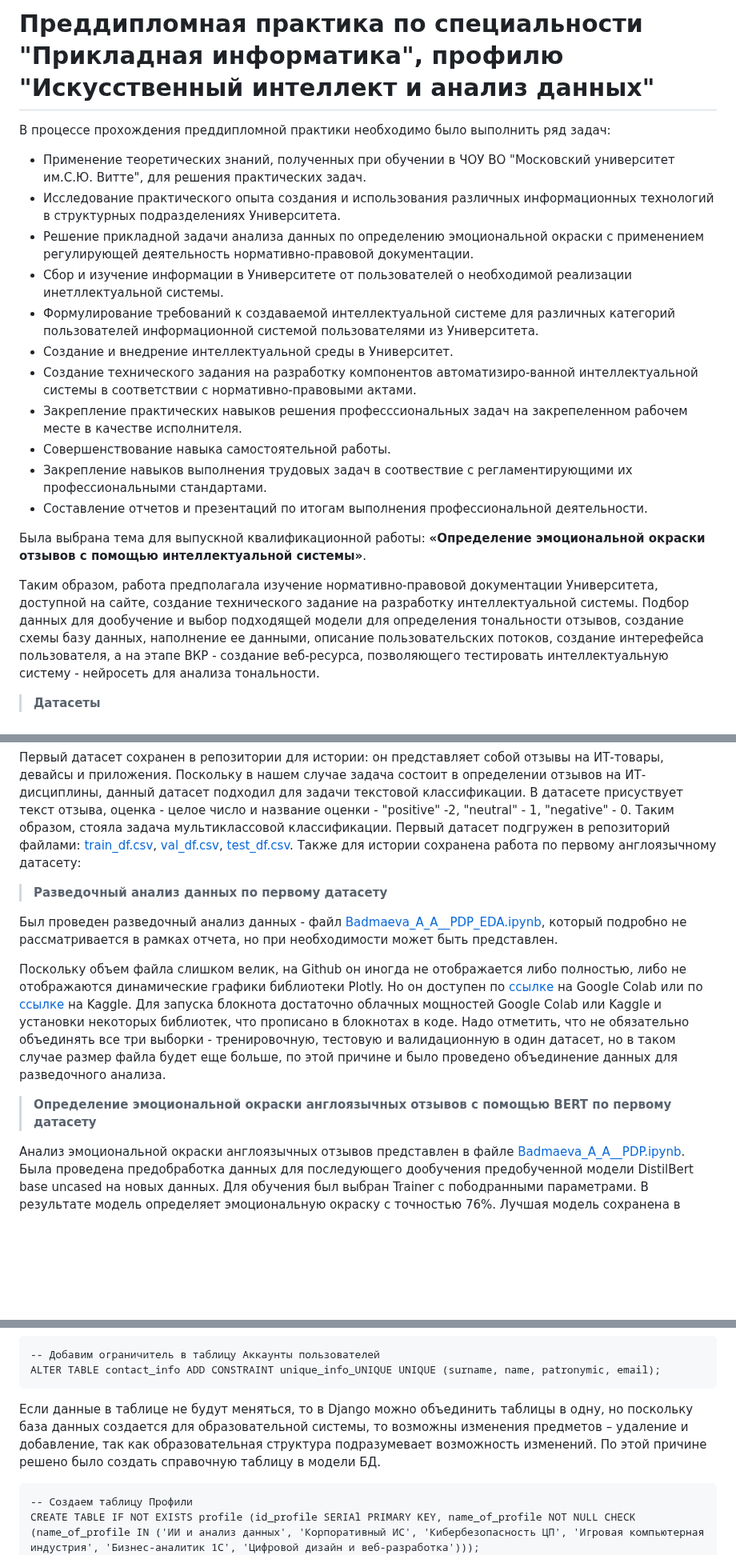
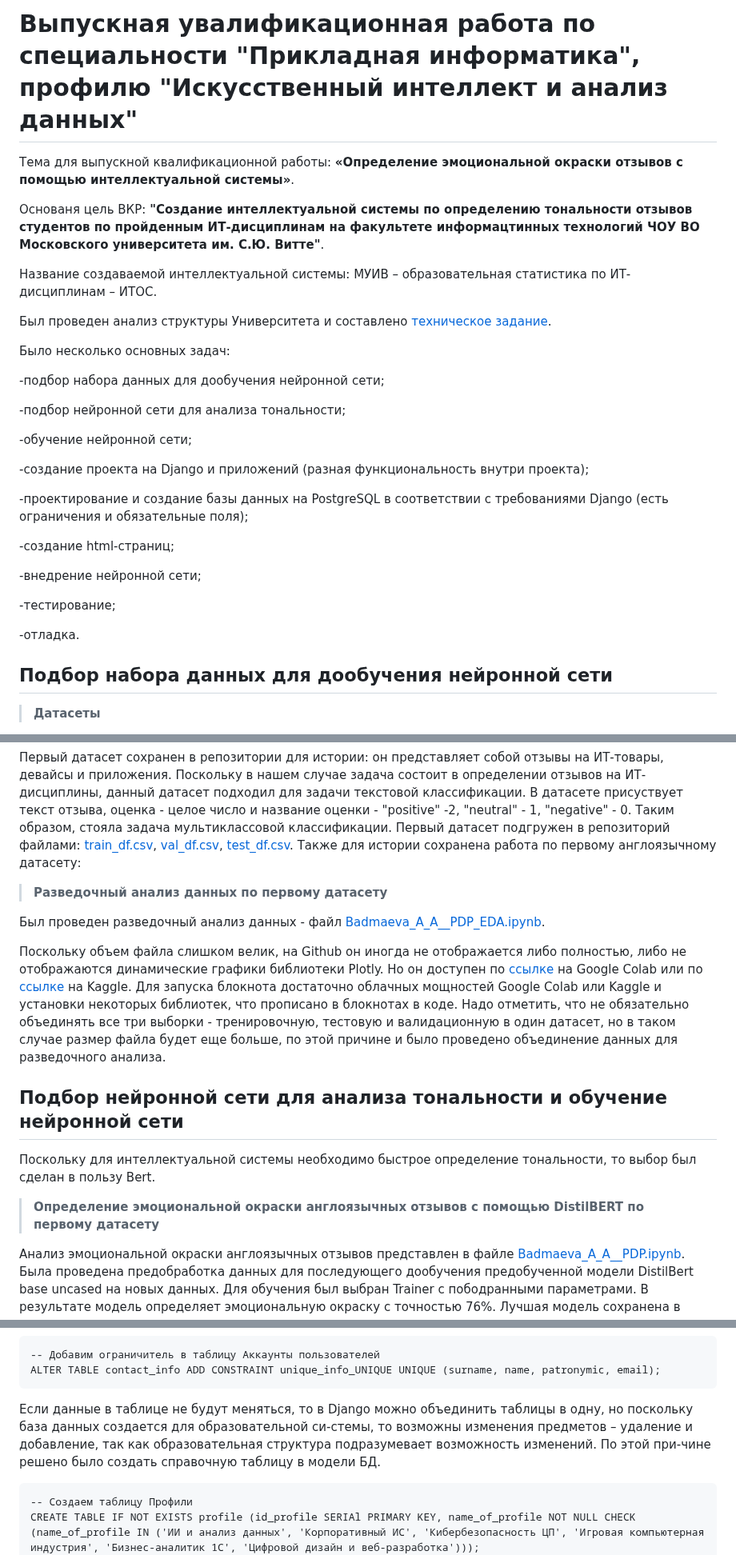
Before and after one commit to AliyaBadmaeva/PDP, a Markdown page: README.md, 3 parts joined by grey strips. Shown at 80% size. Rendered like a GitHub page; blank space fills up the shorter version.

Commit message:
Обновление README.md

````diff
--- a/README.md
+++ b/README.md
@@ -1,24 +1,34 @@
-# Преддипломная практика по специальности "Прикладная информатика", профилю "Искусственный интеллект и анализ данных"
+# Выпускная увалификационная работа по специальности "Прикладная информатика", профилю "Искусственный интеллект и анализ данных"
 
-В процессе прохождения преддипломной практики необходимо было выполнить ряд задач:
+Тема для выпускной квалификационной работы: **«Определение эмоциональной окраски отзывов с помощью интеллектуальной системы»**.
 
--	Применение теоретических знаний, полученных при обучении в ЧОУ ВО "Московский университет им.С.Ю. Витте", для решения практических задач.
--	Исследование практического опыта создания и использования различных информационных технологий в структурных подразделениях Университета.
--	Решение прикладной задачи анализа данных по определению эмоциональной окраски с применением регулирующей деятельность нормативно-правовой документации.
--	Сбор и изучение информации в Университете от пользователей о необходимой реализации инетллектуальной системы.
--	Формулирование требований к создаваемой интеллектуальной системе для различных категорий пользователей информационной системой пользователями из Университета.
--	Создание и внедрение интеллектуальной среды в Университет.
--	Создание технического задания на разработку компонентов автоматизиро-ванной интеллектуальной системы в соответствии с нормативно-правовыми актами.
--	Закрепление практических навыков решения професссиональных задач на закрепеленном рабочем месте в качестве исполнителя.
--	Совершенствование навыка самостоятельной работы.
--	Закрепление навыков выполнения трудовых задач в соотвествие с регламентирующими их профессиональными стандартами.
--	Составление отчетов и презентаций по итогам выполнения профессиональной деятельности.
+Основаня цель ВКР: **"Создание интеллектуальной системы по определению тональности отзывов студентов по пройденным ИТ-дисциплинам на факультете информацтинных технологий ЧОУ ВО Московского университета им. С.Ю. Витте"**.
 
-Была выбрана тема для выпускной квалификационной работы: **«Определение эмоциональной окраски отзывов с помощью интеллектуальной системы»**.
+Название создаваемой интеллектуальной системы: МУИВ – образовательная статистика по ИТ-дисциплинам – ИТОС.
 
-Таким образом, работа предполагала изучение нормативно-правовой документации Университета, доступной на сайте, создание технического задание на разработку интеллектуальной системы. Подбор данных для дообучение и выбор подходящей модели для определения тональности отзывов, создание схемы базу данных, наполнение ее данными, описание пользовательских потоков, создание интерефейса пользователя, а на этапе ВКР - создание веб-ресурса, позволяющего тестировать интеллектуальную систему - нейросеть для анализа тональности.
+Был проведен анализ структуры Университета и составлено [техническое задание](https://github.com/AliyaBadmaeva/PDP/blob/main/itos/itos/static/docs/%D0%9C%D0%A3%D0%98%D0%92%20762.02.00.00.000%20%D0%A23%20%D0%A2%D0%B5%D1%85%D0%BD%D0%B8%D1%87%D0%B5%D1%81%D0%BA%D0%BE%D0%B5%20%D0%B7%D0%B0%D0%B4%D0%B0%D0%BD%D0%B8%D0%B5.pdf).
 
+Было несколько основных задач:
 
+-подбор набора данных для дообучения нейронной сети;
+
+-подбор нейронной сети для анализа тональности;
+
+-обучение нейронной сети;
+
+-создание проекта на Django и приложений (разная функциональность внутри проекта);
+
+-проектирование и создание базы данных на PostgreSQL в соответствии с требованиями Django (есть ограничения и обязательные поля);
+
+-создание html-страниц;
+
+-внедрение нейронной сети;
+
+-тестирование;
+
+-отладка.
+
+## Подбор набора данных для дообучения нейронной сети
 
 > **Датасеты**
 
@@ -30,13 +40,17 @@
 
 > **Разведочный анализ данных по первому датасету**
 
-Был проведен разведочный анализ данных -  файл [Badmaeva_A_A__PDP_EDA.ipynb](https://github.com/AliyaBadmaeva/PDP/blob/main/Badmaeva_A_A__PDP_EDA.ipynb), который подробно не рассматривается в рамках отчета, но при необходимости может быть представлен.
+Был проведен разведочный анализ данных -  файл [Badmaeva_A_A__PDP_EDA.ipynb](https://github.com/AliyaBadmaeva/PDP/blob/main/Badmaeva_A_A__PDP_EDA.ipynb).
 
 Поскольку объем файла слишком велик, на Github он иногда не отображается либо полностью, либо не отображаются динамические графики библиотеки Plotly. Но он доступен по [ссылке](https://colab.research.google.com/drive/1akbXMwquQrnqR2IGcyfeEIuUcMFiMJuq#scrollTo=Ho-VgA2Sl__S) на Google Colab или по [ссылке](https://www.kaggle.com/code/aliyabadmaeva/exploratory-data-analysis-for-text-dataset) на Kaggle.
 Для запуска блокнота достаточно облачных мощностей Google Colab или Kaggle и установки некоторых библиотек, что прописано в блокнотах в коде.
 Надо отметить, что не обязательно объединять все три выборки - тренировочную, тестовую и валидационную в один датасет, но в таком случае размер файла будет еще больше, по этой причине и было проведено объединение данных для разведочного анализа.
 
-> **Определение эмоциональной окраски англоязычных отзывов с помощью BERT по первому датасету**
+## Подбор нейронной сети для анализа тональности и обучение нейронной сети
+
+Поскольку для интеллектуальной системы необходимо быстрое определение тональности, то выбор был сделан в пользу Bert.
+
+> **Определение эмоциональной окраски англоязычных отзывов с помощью DistilBERT по первому датасету**
 
 Анализ эмоциональной окраски англоязычных отзывов представлен в файле [Badmaeva_A_A__PDP.ipynb](https://github.com/AliyaBadmaeva/PDP/blob/main/Badmaeva_A_A__PDP.ipynb). Была проведена предобработка данных для последующего дообучения предобученной модели DistilBert base uncased на новых данных. Для обучения был выбран Trainer с пободранными параметрами. В результате модель определяет эмоциональную окраску с точностью 76%. Лучшая модель сохранена в папку results и доступна по [ссылке](https://drive.google.com/file/d/18YqaEbiJcMpnVolo_usJs24xYzGI4-dg/view?usp=sharing), т.к. объем слишком большой, то не получается его выложить на Github из-за ограничений на файлы - не более 50МВ.
 
@@ -146,7 +189,7 @@ Password нельзя сделать уникальным, так как это
 ALTER TABLE contact_info ADD CONSTRAINT unique_info_UNIQUE UNIQUE (surname, name, patronymic, email);
 ```
 
-Если данные в таблице не будут меняться, то в Django можно объединить таблицы в одну, но поскольку база данных создается для образовательной системы, то возможны изменения предметов – удаление и добавление, так как образовательная структура подразумевает возможность изменений. По этой причине решено было создать справочную таблицу в модели БД.
+Если данные в таблице не будут меняться, то в Django можно объединить таблицы в одну, но поскольку база данных создается для образовательной си-стемы, то возможны изменения предметов – удаление и добавление, так как образовательная структура подразумевает возможность изменений. По этой при-чине решено было создать справочную таблицу в модели БД.
 
 ```
 -- Создаем таблицу Профили
````
Also changed, not shown: other parts of README.md (+38 -32 lines).
